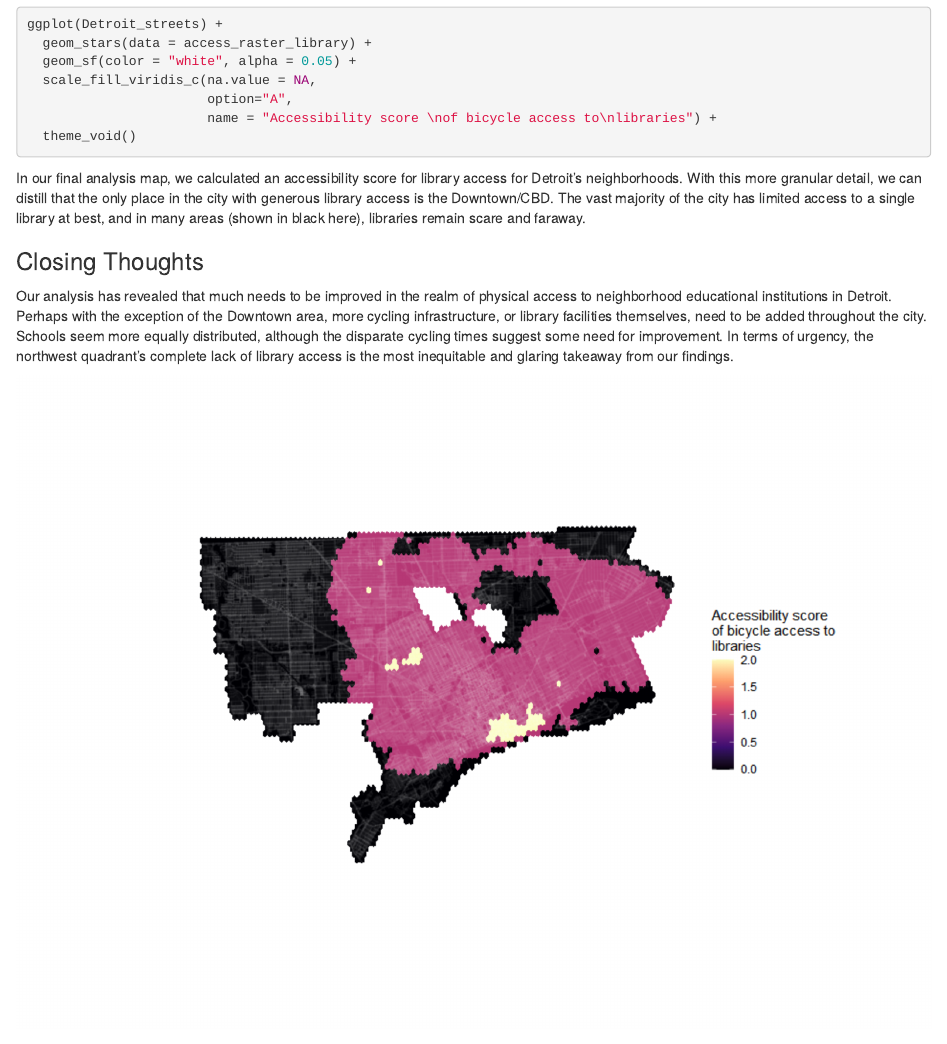
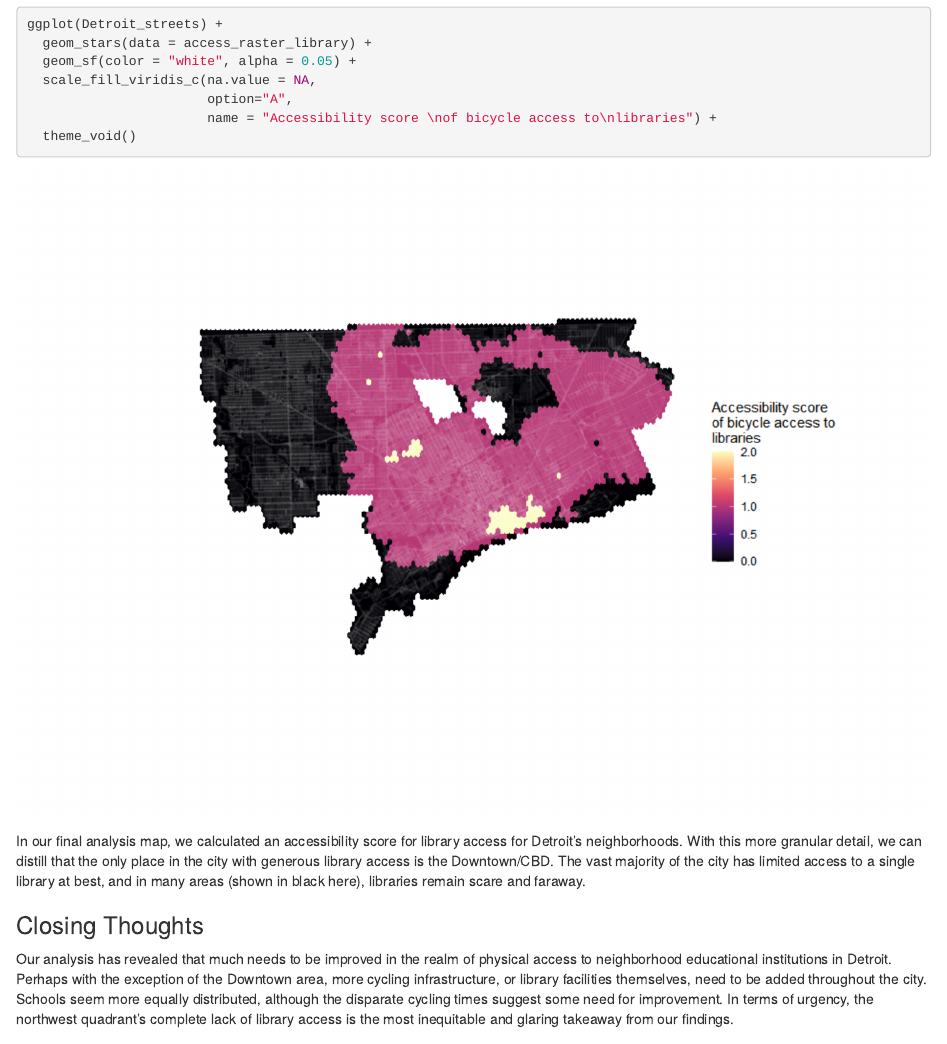
Before and after one commit to acardelle/New_Detroit, an R Markdown document (Assignment_4_Detroit_ALTERNATE.Rmd): the page in a window 1100 px wide, from 13110 px down. Rendered offline with R 4.5, knitr and Pandoc, with nearby package versions.

Commit message:
Fixed minor formatting issues and re-sent to Carole.

````diff
--- a/Assignment_4_Detroit_ALTERNATE.Rmd
+++ b/Assignment_4_Detroit_ALTERNATE.Rmd
@@ -19,7 +19,7 @@ Intrigued by this need, and coupling with Detroit's relatively flat geography, w
 knitr::opts_chunk$set(echo = TRUE)
 ```
 
-```{r load packages, echo=FALSE, eval=FALSE, quiet=FALSE, results='hide'}
+```{r load packages, echo=FALSE, eval=FALSE, include=TRUE}
 options(java.parameters = "-Xmx6G")
 
 library(r5r)
@@ -602,14 +602,13 @@ ggplot(Detroit_streets) +
                        name = "Accessibility score \nof bicycle access to\nlibraries") +
   theme_void()
 ```
+```{r plot Alex_4B, dpi=300, echo=FALSE}
+plot(image_read("images/Alex_4B.png"))
+```
 In our final analysis map, we calculated an accessibility score for library access for Detroit's neighborhoods. With this more granular detail, we can distill that the only place in the city with generous library access is the Downtown/CBD. The vast majority of the city has limited access to a single library at best, and in many areas (shown in black here), libraries remain scare and faraway.
 
 ### Closing Thoughts
 Our analysis has revealed that much needs to be improved in the realm of physical access to neighborhood educational institutions in Detroit. Perhaps with the exception of the Downtown area, more cycling infrastructure, or library facilities themselves, need to be added throughout the city. Schools seem more equally distributed, although the disparate cycling times suggest some need for improvement. In terms of urgency, the northwest quadrant's complete lack of library access is the most inequitable and glaring takeaway from our findings.
-
-```{r plot Alex_4B, dpi=300, echo=FALSE}
-plot(image_read("images/Alex_4B.png"))
-```
 
 ### Contribution Statement
 Each member of our group made important and different contributions to the final product. Aeshna sourced all the data and created all the maps regarding Detroit's school system. Keana sourced all the data and created all the maps regarding Detroit's library system. Alex collated our code into a GitHub repository, along with two maps on accessibility. Therefore, the group allocated each individual member an even share of points.
````
